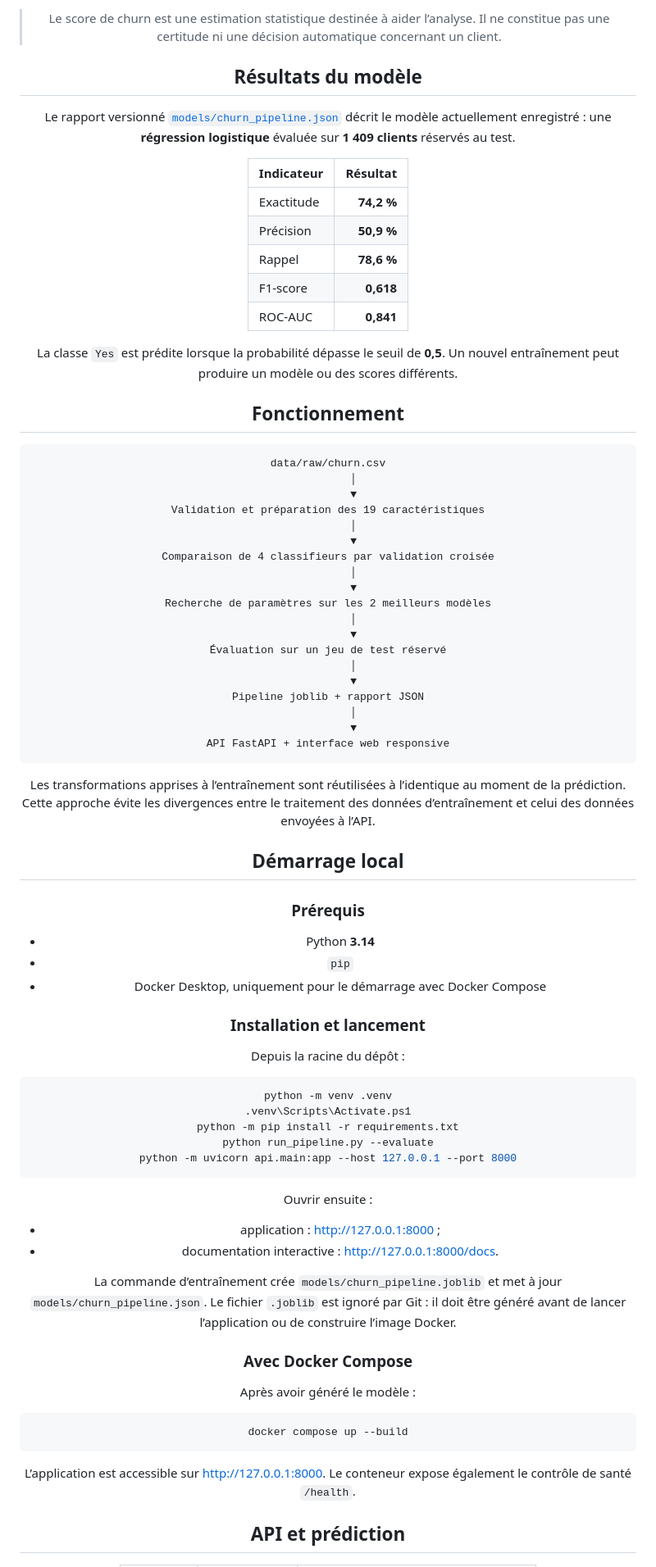
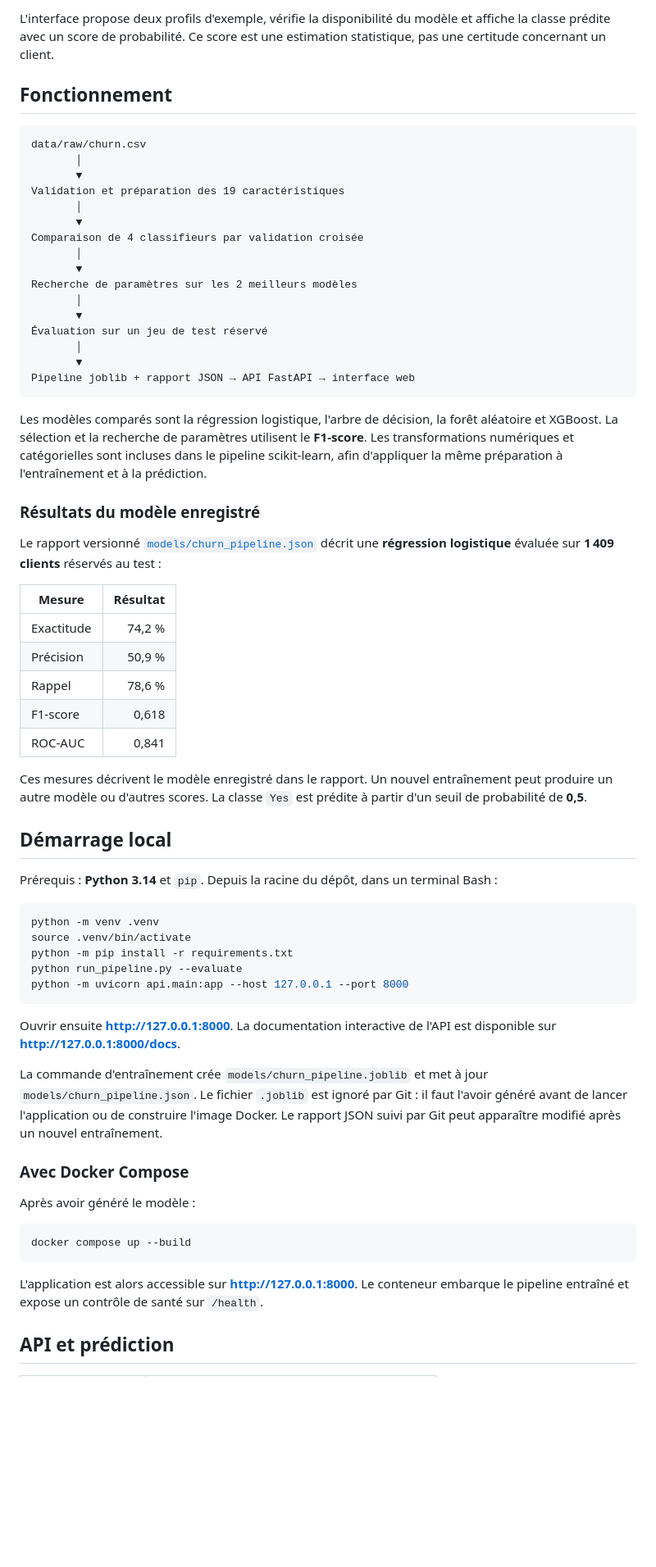
Before and after one commit to yahia-khroufi/Customer-Churn-Prediction, a Markdown page: README.md, the part around one of its changes. Shown at 82% size. Drawn GitHub-style; blank space fills up the shorter version.

Commit message:
Revise README for improved clarity and organization
Updated README to enhance clarity and structure, including sections on model results, local setup, and CI/CD infrastructure.

````diff
--- a/README.md
+++ b/README.md
@@ -37,82 +20,68 @@ L’interface est conçue autour d’un parcours simple : renseigner un profil,
 
-> Le score de churn est une estimation statistique destinée à aider l’analyse. Il ne constitue pas une certitude ni une décision automatique concernant un client.
-
-## Résultats du modèle
-
-Le rapport versionné [`models/churn_pipeline.json`](models/churn_pipeline.json) décrit le modèle actuellement enregistré : une **régression logistique** évaluée sur **1 409 clients** réservés au test.
-
-| Indicateur | Résultat |
-| :--- | ---: |
-| Exactitude | **74,2 %** |
-| Précision | **50,9 %** |
-| Rappel | **78,6 %** |
-| F1-score | **0,618** |
-| ROC-AUC | **0,841** |
-
-La classe `Yes` est prédite lorsque la probabilité dépasse le seuil de **0,5**. Un nouvel entraînement peut produire un modèle ou des scores différents.
+L'interface propose deux profils d'exemple, vérifie la disponibilité du modèle et affiche la classe prédite avec un score de probabilité. Ce score est une estimation statistique, pas une certitude concernant un client.
 
 ## Fonctionnement
 
 ```text
 data/raw/churn.csv
-        │
-        ▼
+       │
+       ▼
 Validation et préparation des 19 caractéristiques
-        │
-        ▼
+       │
+       ▼
 Comparaison de 4 classifieurs par validation croisée
-        │
-        ▼
+       │
+       ▼
 Recherche de paramètres sur les 2 meilleurs modèles
-        │
-        ▼
+       │
+       ▼
 Évaluation sur un jeu de test réservé
-        │
-        ▼
-Pipeline joblib + rapport JSON
-        │
-        ▼
-API FastAPI + interface web responsive
+       │
+       ▼
+Pipeline joblib + rapport JSON → API FastAPI → interface web
 ```
 
-Les transformations apprises à l’entraînement sont réutilisées à l’identique au moment de la prédiction. Cette approche évite les divergences entre le traitement des données d’entraînement et celui des données envoyées à l’API.
+Les modèles comparés sont la régression logistique, l'arbre de décision, la forêt aléatoire et XGBoost. La sélection et la recherche de paramètres utilisent le **F1-score**. Les transformations numériques et catégorielles sont incluses dans le pipeline scikit-learn, afin d'appliquer la même préparation à l'entraînement et à la prédiction.
+
+### Résultats du modèle enregistré
+
+Le rapport versionné [`models/churn_pipeline.json`](models/churn_pipeline.json) décrit une **régression logistique** évaluée sur **1 409 clients** réservés au test :
+
+| Mesure | Résultat |
+| --- | ---: |
+| Exactitude | 74,2 % |
+| Précision | 50,9 % |
+| Rappel | 78,6 % |
+| F1-score | 0,618 |
+| ROC-AUC | 0,841 |
+
+Ces mesures décrivent le modèle enregistré dans le rapport. Un nouvel entraînement peut produire un autre modèle ou d'autres scores. La classe `Yes` est prédite à partir d'un seuil de probabilité de **0,5**.
 
 ## Démarrage local
 
-### Prérequis
+Prérequis : **Python 3.14** et `pip`. Depuis la racine du dépôt, dans un terminal Bash :
 
-- Python **3.14**
-- `pip`
-- Docker Desktop, uniquement pour le démarrage avec Docker Compose
-
-### Installation et lancement
-
-Depuis la racine du dépôt :
-
-```powershell
+```bash
 python -m venv .venv
-.venv\Scripts\Activate.ps1
+source .venv/bin/activate
 python -m pip install -r requirements.txt
 python run_pipeline.py --evaluate
 python -m uvicorn api.main:app --host 127.0.0.1 --port 8000
 ```
 
-Ouvrir ensuite :
+Ouvrir ensuite **http://127.0.0.1:8000**. La documentation interactive de l'API est disponible sur **http://127.0.0.1:8000/docs**.
 
-- application : [http://127.0.0.1:8000](http://127.0.0.1:8000) ;
-- documentation interactive : [http://127.0.0.1:8000/docs](http://127.0.0.1:8000/docs).
-
-La commande d’entraînement crée `models/churn_pipeline.joblib` et met à jour `models/churn_pipeline.json`. Le fichier `.joblib` est ignoré par Git : il doit être généré avant de lancer l’application ou de construire l’image Docker.
+La commande d'entraînement crée `models/churn_pipeline.joblib` et met à jour `models/churn_pipeline.json`. Le fichier `.joblib` est ignoré par Git : il faut l'avoir généré avant de lancer l'application ou de construire l'image Docker. Le rapport JSON suivi par Git peut apparaître modifié après un nouvel entraînement.
 
 ### Avec Docker Compose
 
 Après avoir généré le modèle :
 
-```powershell
+```bash
 docker compose up --build
 ```
 
-L’application est accessible sur [http://127.0.0.1:8000](http://127.0.0.1:8000). Le conteneur expose également le contrôle de santé `/health`.
+L'application est alors accessible sur **http://127.0.0.1:8000**. Le conteneur embarque le pipeline entraîné et expose un contrôle de santé sur `/health`.
 
 ## API et prédiction
 
````
Also changed, not shown: other parts of README.md (+43 -76 lines).
